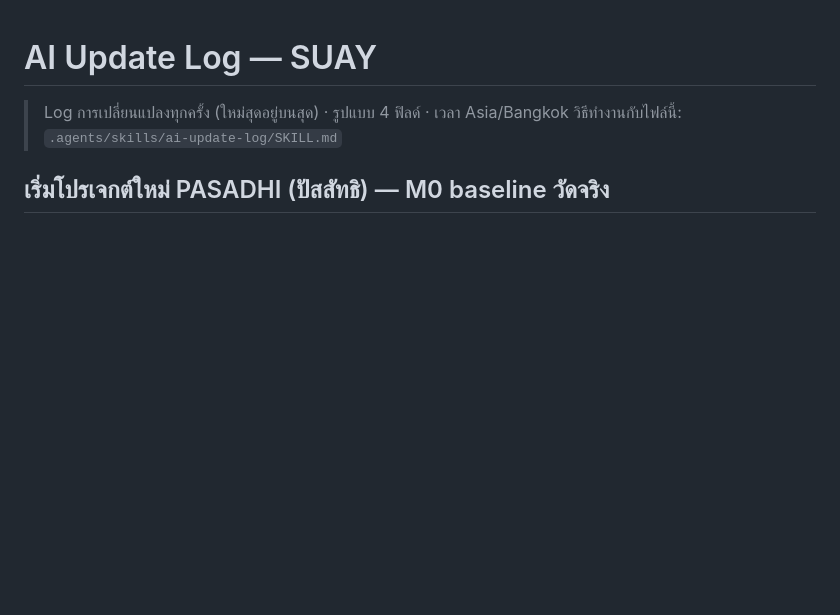
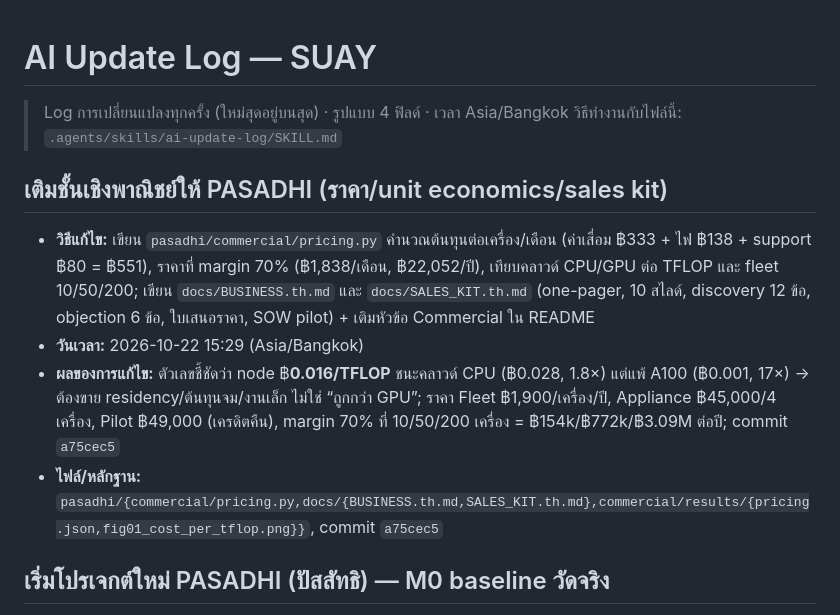
Before and after one commit to camponggogo/suay, a Markdown page: ai_update_log.md, the part around the change. Rendered like a GitHub page; blank space fills up the shorter version.

Commit message:
docs: log the PASADHI commercial layer

```diff
--- a/ai_update_log.md
+++ b/ai_update_log.md
@@ -2,6 +2,13 @@
 
 > Log การเปลี่ยนแปลงทุกครั้ง (ใหม่สุดอยู่บนสุด) · รูปแบบ 4 ฟิลด์ · เวลา Asia/Bangkok
 > วิธีทำงานกับไฟล์นี้: `.agents/skills/ai-update-log/SKILL.md`
+
+## เติมชั้นเชิงพาณิชย์ให้ PASADHI (ราคา/unit economics/sales kit)
+
+- **วิธีแก้ไข:** เขียน `pasadhi/commercial/pricing.py` คำนวณต้นทุนต่อเครื่อง/เดือน (ค่าเสื่อม ฿333 + ไฟ ฿138 + support ฿80 = ฿551), ราคาที่ margin 70% (฿1,838/เดือน, ฿22,052/ปี), เทียบคลาวด์ CPU/GPU ต่อ TFLOP และ fleet 10/50/200; เขียน `docs/BUSINESS.th.md` และ `docs/SALES_KIT.th.md` (one-pager, 10 สไลด์, discovery 12 ข้อ, objection 6 ข้อ, ใบเสนอราคา, SOW pilot) + เติมหัวข้อ Commercial ใน README
+- **วันเวลา:** 2026-10-22 15:29 (Asia/Bangkok)
+- **ผลของการแก้ไข:** ตัวเลขชี้ชัดว่า node ฿**0.016/TFLOP** ชนะคลาวด์ CPU (฿0.028, 1.8×) แต่แพ้ A100 (฿0.001, 17×) → ต้องขาย residency/ต้นทุนจม/งานเล็ก ไม่ใช่ “ถูกกว่า GPU”; ราคา Fleet ฿1,900/เครื่อง/ปี, Appliance ฿45,000/4 เครื่อง, Pilot ฿49,000 (เครดิตคืน), margin 70% ที่ 10/50/200 เครื่อง = ฿154k/฿772k/฿3.09M ต่อปี; commit `a75cec5`
+- **ไฟล์/หลักฐาน:** `pasadhi/{commercial/pricing.py,docs/{BUSINESS.th.md,SALES_KIT.th.md},commercial/results/{pricing.json,fig01_cost_per_tflop.png}}`, commit `a75cec5`
 
 ## เริ่มโปรเจกต์ใหม่ PASADHI (ปัสสัทธิ) — M0 baseline วัดจริง
 
```
